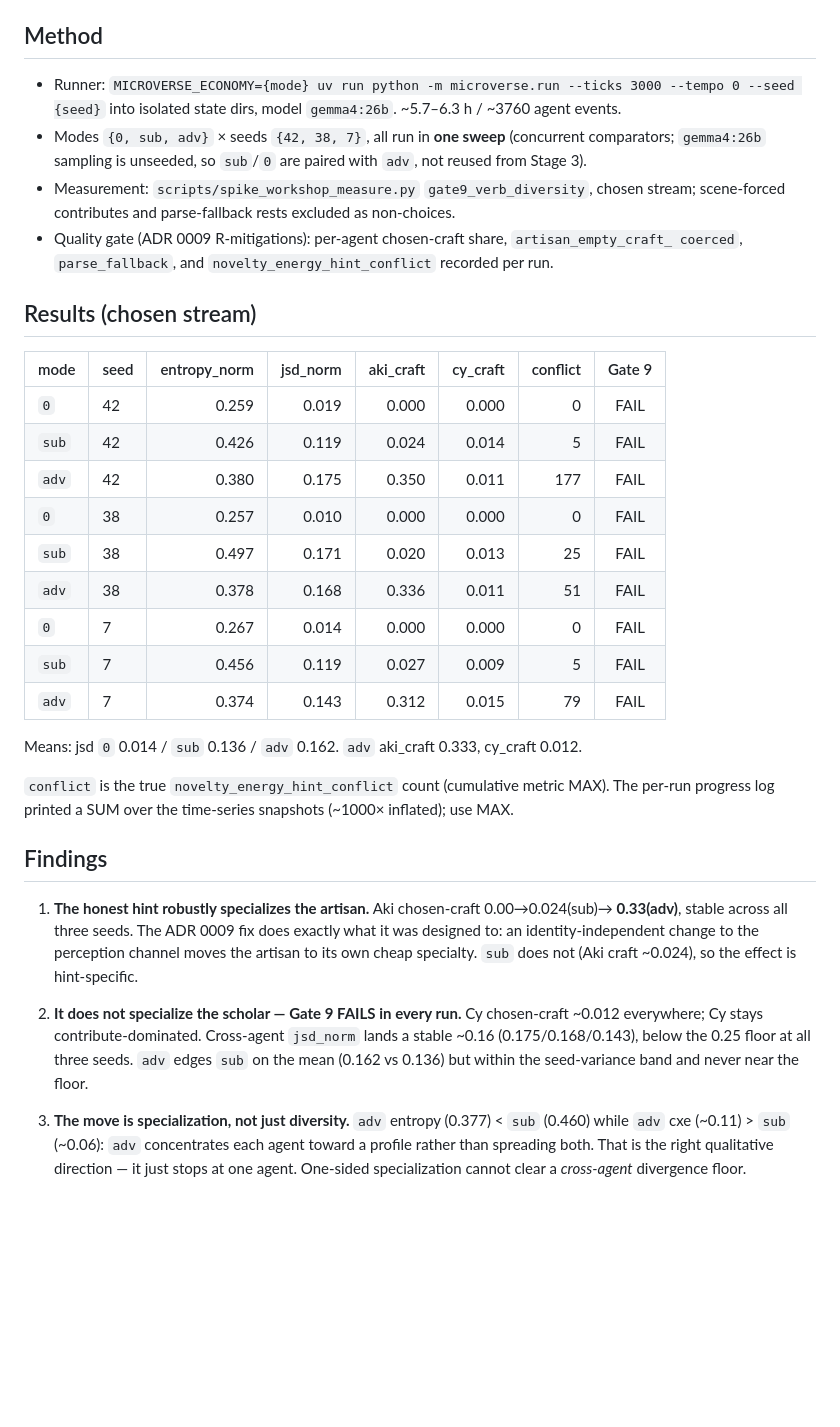
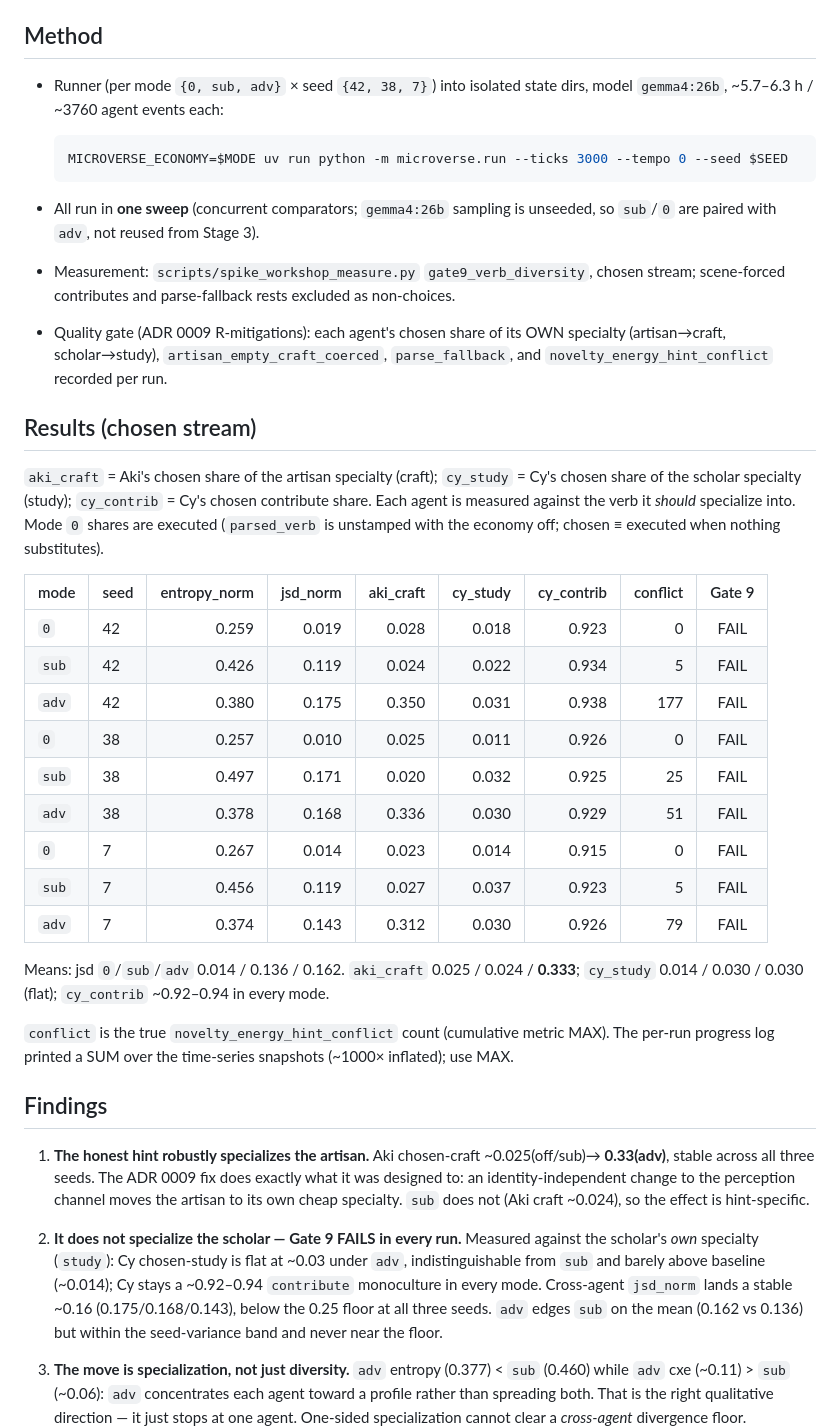
Before and after one commit to TheIllusionOfLife/microverse, a Markdown page: docs/adr/0010-action-economy-stage4-adv-read.md, the part around the change. Drawn GitHub-style; blank space fills up the shorter version.

````diff
--- a/docs/adr/0010-action-economy-stage4-adv-read.md
+++ b/docs/adr/0010-action-economy-stage4-adv-read.md
@@ -30,43 +30,56 @@ Gate 9 PASS = chosen `entropy_norm ≥ 0.35` AND chosen `jsd_norm ≥ 0.25`. The
 
 ## Method
 
-- Runner: `MICROVERSE_ECONOMY={mode} uv run python -m microverse.run --ticks 3000 --tempo 0
-  --seed {seed}` into isolated state dirs, model `gemma4:26b`. ~5.7–6.3 h / ~3760 agent events.
-- Modes `{0, sub, adv}` × seeds `{42, 38, 7}`, all run in **one sweep** (concurrent comparators;
-  `gemma4:26b` sampling is unseeded, so `sub`/`0` are paired with `adv`, not reused from Stage 3).
+- Runner (per mode `{0, sub, adv}` × seed `{42, 38, 7}`) into isolated state dirs, model
+  `gemma4:26b`, ~5.7–6.3 h / ~3760 agent events each:
+
+  ```bash
+  MICROVERSE_ECONOMY=$MODE uv run python -m microverse.run --ticks 3000 --tempo 0 --seed $SEED
+  ```
+- All run in **one sweep** (concurrent comparators; `gemma4:26b` sampling is unseeded, so
+  `sub`/`0` are paired with `adv`, not reused from Stage 3).
 - Measurement: `scripts/spike_workshop_measure.py` `gate9_verb_diversity`, chosen stream;
   scene-forced contributes and parse-fallback rests excluded as non-choices.
-- Quality gate (ADR 0009 R-mitigations): per-agent chosen-craft share, `artisan_empty_craft_
-  coerced`, `parse_fallback`, and `novelty_energy_hint_conflict` recorded per run.
+- Quality gate (ADR 0009 R-mitigations): each agent's chosen share of its OWN specialty
+  (artisan→craft, scholar→study), `artisan_empty_craft_coerced`, `parse_fallback`, and
+  `novelty_energy_hint_conflict` recorded per run.
 
 ## Results (chosen stream)
 
-| mode  | seed | entropy_norm | jsd_norm | aki_craft | cy_craft | conflict | Gate 9 |
-|-------|------|-------------:|---------:|----------:|---------:|---------:|:------:|
-| `0`   | 42   | 0.259        | 0.019    | 0.000     | 0.000    | 0        | FAIL   |
-| `sub` | 42   | 0.426        | 0.119    | 0.024     | 0.014    | 5        | FAIL   |
-| `adv` | 42   | 0.380        | 0.175    | 0.350     | 0.011    | 177      | FAIL   |
-| `0`   | 38   | 0.257        | 0.010    | 0.000     | 0.000    | 0        | FAIL   |
-| `sub` | 38   | 0.497        | 0.171    | 0.020     | 0.013    | 25       | FAIL   |
-| `adv` | 38   | 0.378        | 0.168    | 0.336     | 0.011    | 51       | FAIL   |
-| `0`   | 7    | 0.267        | 0.014    | 0.000     | 0.000    | 0        | FAIL   |
-| `sub` | 7    | 0.456        | 0.119    | 0.027     | 0.009    | 5        | FAIL   |
-| `adv` | 7    | 0.374        | 0.143    | 0.312     | 0.015    | 79       | FAIL   |
+`aki_craft` = Aki's chosen share of the artisan specialty (craft); `cy_study` = Cy's chosen
+share of the scholar specialty (study); `cy_contrib` = Cy's chosen contribute share. Each
+agent is measured against the verb it *should* specialize into. Mode `0` shares are executed
+(`parsed_verb` is unstamped with the economy off; chosen ≡ executed when nothing substitutes).
 
-Means: jsd `0` 0.014 / `sub` 0.136 / `adv` 0.162. `adv` aki_craft 0.333, cy_craft 0.012.
+| mode  | seed | entropy_norm | jsd_norm | aki_craft | cy_study | cy_contrib | conflict | Gate 9 |
+|-------|------|-------------:|---------:|----------:|---------:|-----------:|---------:|:------:|
+| `0`   | 42   | 0.259        | 0.019    | 0.028     | 0.018    | 0.923      | 0        | FAIL   |
+| `sub` | 42   | 0.426        | 0.119    | 0.024     | 0.022    | 0.934      | 5        | FAIL   |
+| `adv` | 42   | 0.380        | 0.175    | 0.350     | 0.031    | 0.938      | 177      | FAIL   |
+| `0`   | 38   | 0.257        | 0.010    | 0.025     | 0.011    | 0.926      | 0        | FAIL   |
+| `sub` | 38   | 0.497        | 0.171    | 0.020     | 0.032    | 0.925      | 25       | FAIL   |
+| `adv` | 38   | 0.378        | 0.168    | 0.336     | 0.030    | 0.929      | 51       | FAIL   |
+| `0`   | 7    | 0.267        | 0.014    | 0.023     | 0.014    | 0.915      | 0        | FAIL   |
+| `sub` | 7    | 0.456        | 0.119    | 0.027     | 0.037    | 0.923      | 5        | FAIL   |
+| `adv` | 7    | 0.374        | 0.143    | 0.312     | 0.030    | 0.926      | 79       | FAIL   |
+
+Means: jsd `0`/`sub`/`adv` 0.014 / 0.136 / 0.162. `aki_craft` 0.025 / 0.024 / **0.333**;
+`cy_study` 0.014 / 0.030 / 0.030 (flat); `cy_contrib` ~0.92–0.94 in every mode.
 
 `conflict` is the true `novelty_energy_hint_conflict` count (cumulative metric MAX). The
 per-run progress log printed a SUM over the time-series snapshots (~1000× inflated); use MAX.
 
 ## Findings
 
-1. **The honest hint robustly specializes the artisan.** Aki chosen-craft 0.00→0.024(sub)→
+1. **The honest hint robustly specializes the artisan.** Aki chosen-craft ~0.025(off/sub)→
    **0.33(adv)**, stable across all three seeds. The ADR 0009 fix does exactly what it was
    designed to: an identity-independent change to the perception channel moves the artisan to
    its own cheap specialty. `sub` does not (Aki craft ~0.024), so the effect is hint-specific.
 
-2. **It does not specialize the scholar — Gate 9 FAILS in every run.** Cy chosen-craft ~0.012
-   everywhere; Cy stays contribute-dominated. Cross-agent `jsd_norm` lands a stable ~0.16
+2. **It does not specialize the scholar — Gate 9 FAILS in every run.** Measured against the
+   scholar's *own* specialty (`study`): Cy chosen-study is flat at ~0.03 under `adv`,
+   indistinguishable from `sub` and barely above baseline (~0.014); Cy stays a ~0.92–0.94
+   `contribute` monoculture in every mode. Cross-agent `jsd_norm` lands a stable ~0.16
    (0.175/0.168/0.143), below the 0.25 floor at all three seeds. `adv` edges `sub` on the mean
    (0.162 vs 0.136) but within the seed-variance band and never near the floor.
 
````
Also changed, not shown: docs/economy-stage4-findings.md (+43 -29 lines).
